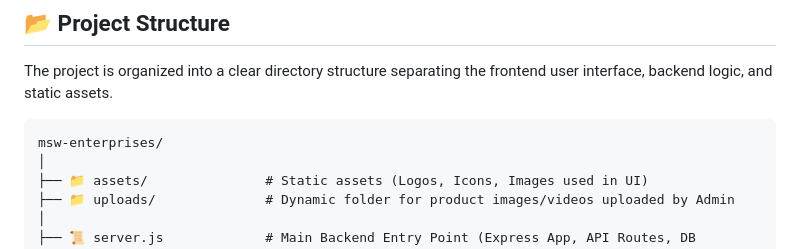
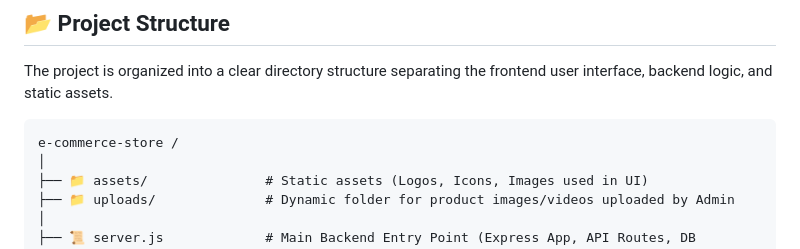
Before and after one commit to imumairakram/MSW, a Markdown page: README.md, the part around the change. GitHub-like rendering.

Commit message:
Fix formatting of project directory structure
Corrected directory structure formatting in README.

````diff
--- a/README.md
+++ b/README.md
@@ -63,7 +63,7 @@ A complete, responsive e-commerce application designed store. Built using the **
 The project is organized into a clear directory structure separating the frontend user interface, backend logic, and static assets.
 
 ```text
-msw-enterprises/
+e-commerce-store /
 │
 ├── 📁 assets/               # Static assets (Logos, Icons, Images used in UI)
 ├── 📁 uploads/              # Dynamic folder for product images/videos uploaded by Admin
````
